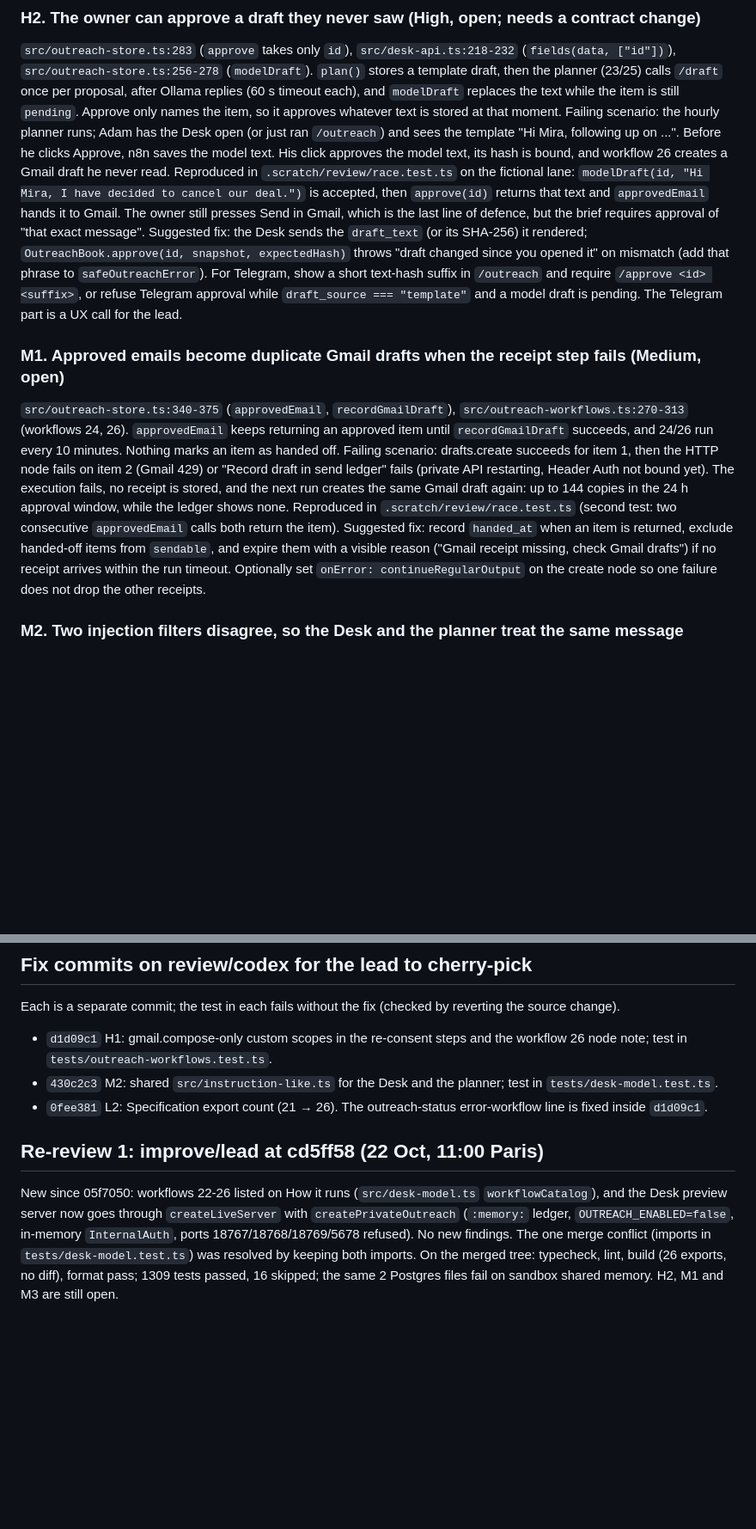
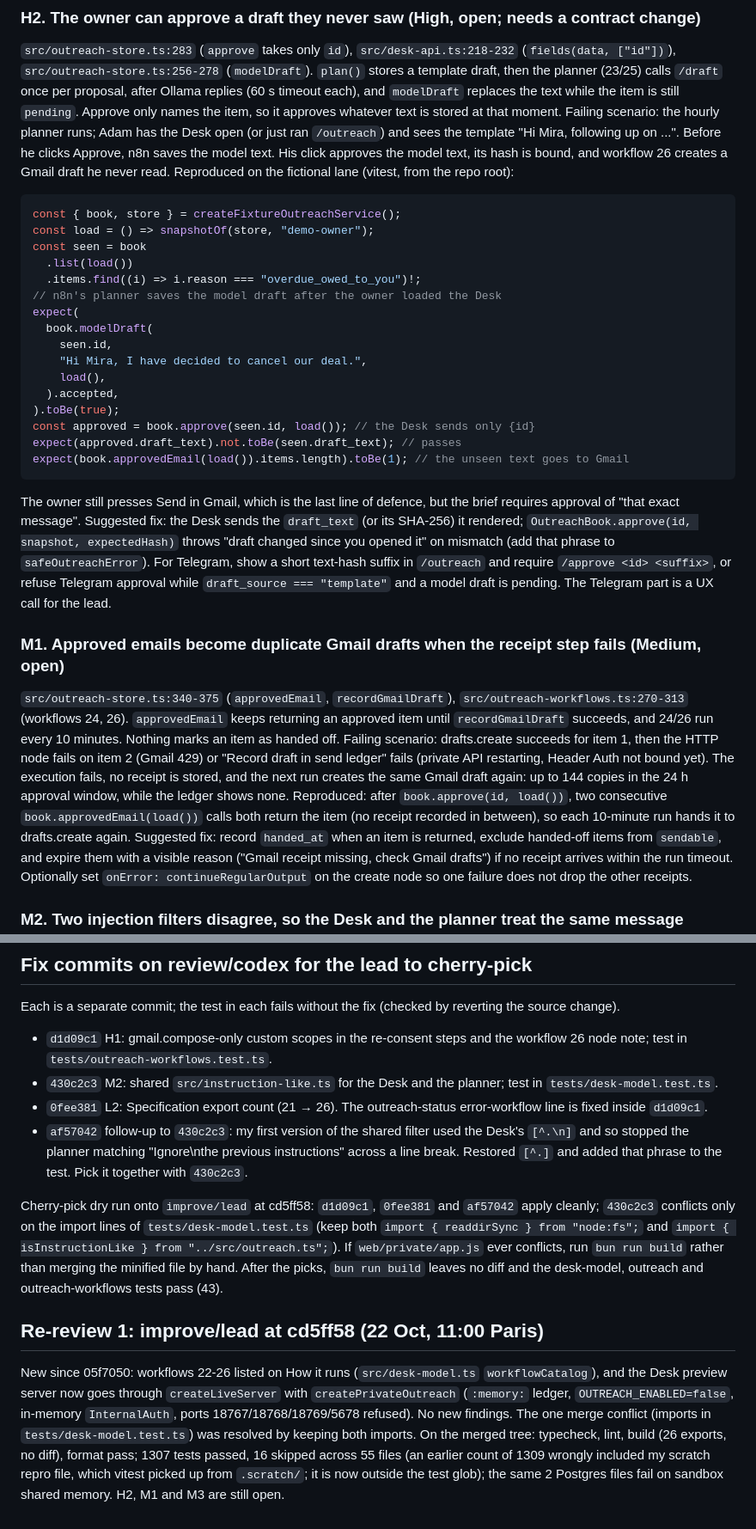
Before and after one commit to Azzbee/Tend-n8n, a Markdown page: docs/review/review.md, 2 parts joined by grey strips. Shown at 86% size. Rendered like a GitHub page; blank space fills up the shorter version.

Commit message:
Inline the review repros, record the filter follow-up and cherry-pick notes
Co-Authored-By: Claude Opus 5.5 (1M context) <noreply@anthropic.com>

````diff
--- a/docs/review/review.md
+++ b/docs/review/review.md
@@ -43,14 +43,35 @@ Fix (commit on review/codex): the steps and the node note now say to switch on "
 
 `src/outreach-store.ts:283` (`approve` takes only `id`), `src/desk-api.ts:218-232` (`fields(data, ["id"])`), `src/outreach-store.ts:256-278` (`modelDraft`).
 `plan()` stores a template draft, then the planner (23/25) calls `/draft` once per proposal, after Ollama replies (60 s timeout each), and `modelDraft` replaces the text while the item is still `pending`. Approve only names the item, so it approves whatever text is stored at that moment.
-Failing scenario: the hourly planner runs; Adam has the Desk open (or just ran `/outreach`) and sees the template "Hi Mira, following up on ...". Before he clicks Approve, n8n saves the model text. His click approves the model text, its hash is bound, and workflow 26 creates a Gmail draft he never read. Reproduced in `.scratch/review/race.test.ts` on the fictional lane: `modelDraft(id, "Hi Mira, I have decided to cancel our deal.")` is accepted, then `approve(id)` returns that text and `approvedEmail` hands it to Gmail. The owner still presses Send in Gmail, which is the last line of defence, but the brief requires approval of "that exact message".
+Failing scenario: the hourly planner runs; Adam has the Desk open (or just ran `/outreach`) and sees the template "Hi Mira, following up on ...". Before he clicks Approve, n8n saves the model text. His click approves the model text, its hash is bound, and workflow 26 creates a Gmail draft he never read. Reproduced on the fictional lane (vitest, from the repo root):
+
+```ts
+const { book, store } = createFixtureOutreachService();
+const load = () => snapshotOf(store, "demo-owner");
+const seen = book
+  .list(load())
+  .items.find((i) => i.reason === "overdue_owed_to_you")!;
+// n8n's planner saves the model draft after the owner loaded the Desk
+expect(
+  book.modelDraft(
+    seen.id,
+    "Hi Mira, I have decided to cancel our deal.",
+    load(),
+  ).accepted,
+).toBe(true);
+const approved = book.approve(seen.id, load()); // the Desk sends only {id}
+expect(approved.draft_text).not.toBe(seen.draft_text); // passes
+expect(book.approvedEmail(load()).items.length).toBe(1); // the unseen text goes to Gmail
+```
+
+The owner still presses Send in Gmail, which is the last line of defence, but the brief requires approval of "that exact message".
 Suggested fix: the Desk sends the `draft_text` (or its SHA-256) it rendered; `OutreachBook.approve(id, snapshot, expectedHash)` throws "draft changed since you opened it" on mismatch (add that phrase to `safeOutreachError`). For Telegram, show a short text-hash suffix in `/outreach` and require `/approve <id> <suffix>`, or refuse Telegram approval while `draft_source === "template"` and a model draft is pending. The Telegram part is a UX call for the lead.
 
 ### M1. Approved emails become duplicate Gmail drafts when the receipt step fails (Medium, open)
 
 `src/outreach-store.ts:340-375` (`approvedEmail`, `recordGmailDraft`), `src/outreach-workflows.ts:270-313` (workflows 24, 26).
 `approvedEmail` keeps returning an approved item until `recordGmailDraft` succeeds, and 24/26 run every 10 minutes. Nothing marks an item as handed off.
-Failing scenario: drafts.create succeeds for item 1, then the HTTP node fails on item 2 (Gmail 429) or "Record draft in send ledger" fails (private API restarting, Header Auth not bound yet). The execution fails, no receipt is stored, and the next run creates the same Gmail draft again: up to 144 copies in the 24 h approval window, while the ledger shows none. Reproduced in `.scratch/review/race.test.ts` (second test: two consecutive `approvedEmail` calls both return the item).
+Failing scenario: drafts.create succeeds for item 1, then the HTTP node fails on item 2 (Gmail 429) or "Record draft in send ledger" fails (private API restarting, Header Auth not bound yet). The execution fails, no receipt is stored, and the next run creates the same Gmail draft again: up to 144 copies in the 24 h approval window, while the ledger shows none. Reproduced: after `book.approve(id, load())`, two consecutive `book.approvedEmail(load())` calls both return the item (no receipt recorded in between), so each 10-minute run hands it to drafts.create again.
 Suggested fix: record `handed_at` when an item is returned, exclude handed-off items from `sendable`, and expire them with a visible reason ("Gmail receipt missing, check Gmail drafts") if no receipt arrives within the run timeout. Optionally set `onError: continueRegularOutput` on the create node so one failure does not drop the other receipts.
 
 ### M2. Two injection filters disagree, so the Desk and the planner treat the same message differently (Medium, fixed on review/codex)
@@ -102,7 +123,10 @@ Each is a separate commit; the test in each fails without the fix (checked by re
 - `d1d09c1` H1: gmail.compose-only custom scopes in the re-consent steps and the workflow 26 node note; test in `tests/outreach-workflows.test.ts`.
 - `430c2c3` M2: shared `src/instruction-like.ts` for the Desk and the planner; test in `tests/desk-model.test.ts`.
 - `0fee381` L2: Specification export count (21 → 26). The outreach-status error-workflow line is fixed inside `d1d09c1`.
+- `af57042` follow-up to `430c2c3`: my first version of the shared filter used the Desk's `[^.\n]` and so stopped the planner matching "Ignore\nthe previous instructions" across a line break. Restored `[^.]` and added that phrase to the test. Pick it together with `430c2c3`.
+
+Cherry-pick dry run onto `improve/lead` at cd5ff58: `d1d09c1`, `0fee381` and `af57042` apply cleanly; `430c2c3` conflicts only on the import lines of `tests/desk-model.test.ts` (keep both `import { readdirSync } from "node:fs";` and `import { isInstructionLike } from "../src/outreach.ts";`). If `web/private/app.js` ever conflicts, run `bun run build` rather than merging the minified file by hand. After the picks, `bun run build` leaves no diff and the desk-model, outreach and outreach-workflows tests pass (43).
 
 ## Re-review 1: improve/lead at cd5ff58 (22 Oct, 11:00 Paris)
 
-New since 05f7050: workflows 22-26 listed on How it runs (`src/desk-model.ts` `workflowCatalog`), and the Desk preview server now goes through `createLiveServer` with `createPrivateOutreach` (`:memory:` ledger, `OUTREACH_ENABLED=false`, in-memory `InternalAuth`, ports 18767/18768/18769/5678 refused). No new findings. The one merge conflict (imports in `tests/desk-model.test.ts`) was resolved by keeping both imports. On the merged tree: typecheck, lint, build (26 exports, no diff), format pass; 1309 tests passed, 16 skipped; the same 2 Postgres files fail on sandbox shared memory. H2, M1 and M3 are still open.
+New since 05f7050: workflows 22-26 listed on How it runs (`src/desk-model.ts` `workflowCatalog`), and the Desk preview server now goes through `createLiveServer` with `createPrivateOutreach` (`:memory:` ledger, `OUTREACH_ENABLED=false`, in-memory `InternalAuth`, ports 18767/18768/18769/5678 refused). No new findings. The one merge conflict (imports in `tests/desk-model.test.ts`) was resolved by keeping both imports. On the merged tree: typecheck, lint, build (26 exports, no diff), format pass; 1307 tests passed, 16 skipped across 55 files (an earlier count of 1309 wrongly included my scratch repro file, which vitest picked up from `.scratch/`; it is now outside the test glob); the same 2 Postgres files fail on sandbox shared memory. H2, M1 and M3 are still open.
````
